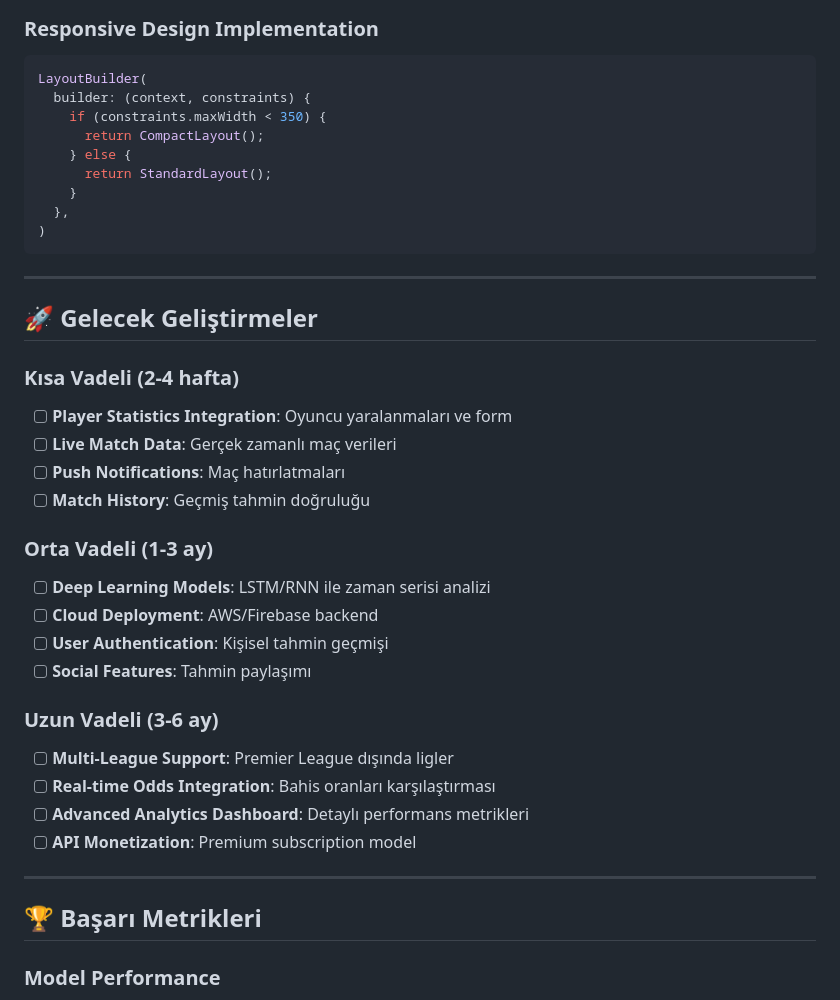
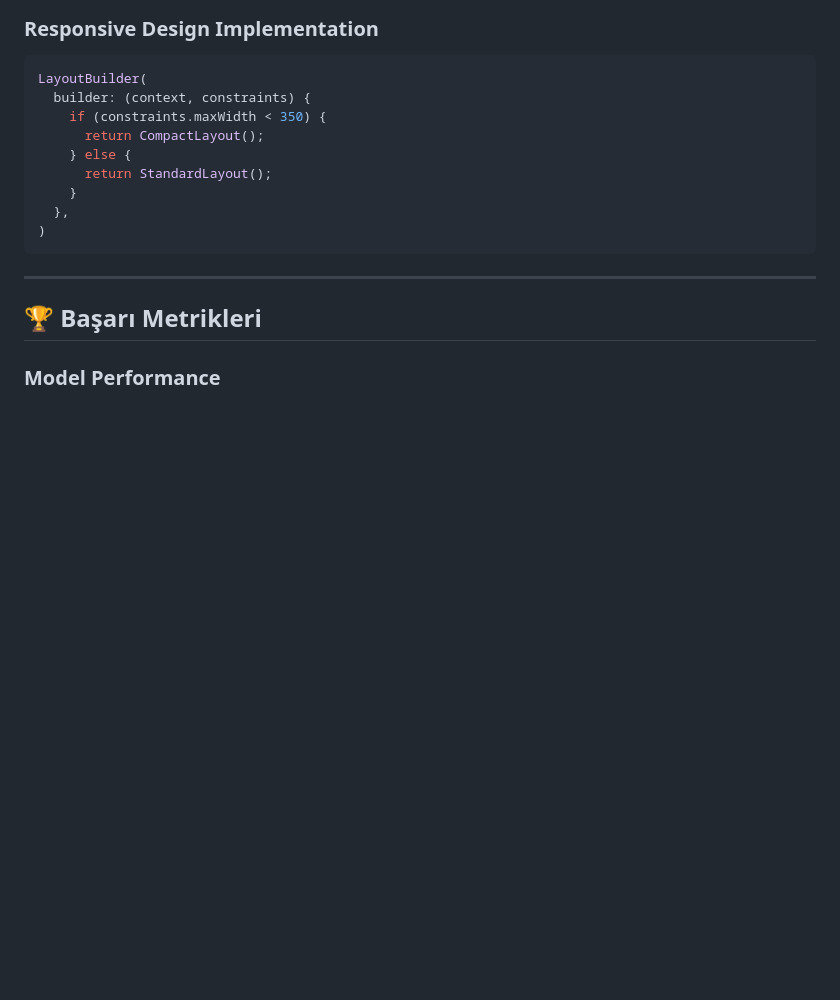
Before and after one commit to berkezkul/AI-Powered-Football-Score-Prediction-Mobile-App, a Markdown page: readme.md, the part around the change. Rendered like a GitHub page; blank space fills up the shorter version.

Commit message:
AI powered football mobile app

````diff
--- a/readme.md
+++ b/readme.md
@@ -366,29 +366,6 @@ LayoutBuilder(
   },
 )
 ```
-
----
-
-## 🚀 Gelecek Geliştirmeler
-
-### Kısa Vadeli (2-4 hafta)
-- [ ] **Player Statistics Integration**: Oyuncu yaralanmaları ve form
-- [ ] **Live Match Data**: Gerçek zamanlı maç verileri
-- [ ] **Push Notifications**: Maç hatırlatmaları
-- [ ] **Match History**: Geçmiş tahmin doğruluğu
-
-### Orta Vadeli (1-3 ay)
-- [ ] **Deep Learning Models**: LSTM/RNN ile zaman serisi analizi
-- [ ] **Cloud Deployment**: AWS/Firebase backend
-- [ ] **User Authentication**: Kişisel tahmin geçmişi
-- [ ] **Social Features**: Tahmin paylaşımı
-
-### Uzun Vadeli (3-6 ay)
-- [ ] **Multi-League Support**: Premier League dışında ligler
-- [ ] **Real-time Odds Integration**: Bahis oranları karşılaştırması
-- [ ] **Advanced Analytics Dashboard**: Detaylı performans metrikleri
-- [ ] **API Monetization**: Premium subscription model
-
 ---
 
 ## 🏆 Başarı Metrikleri
````
